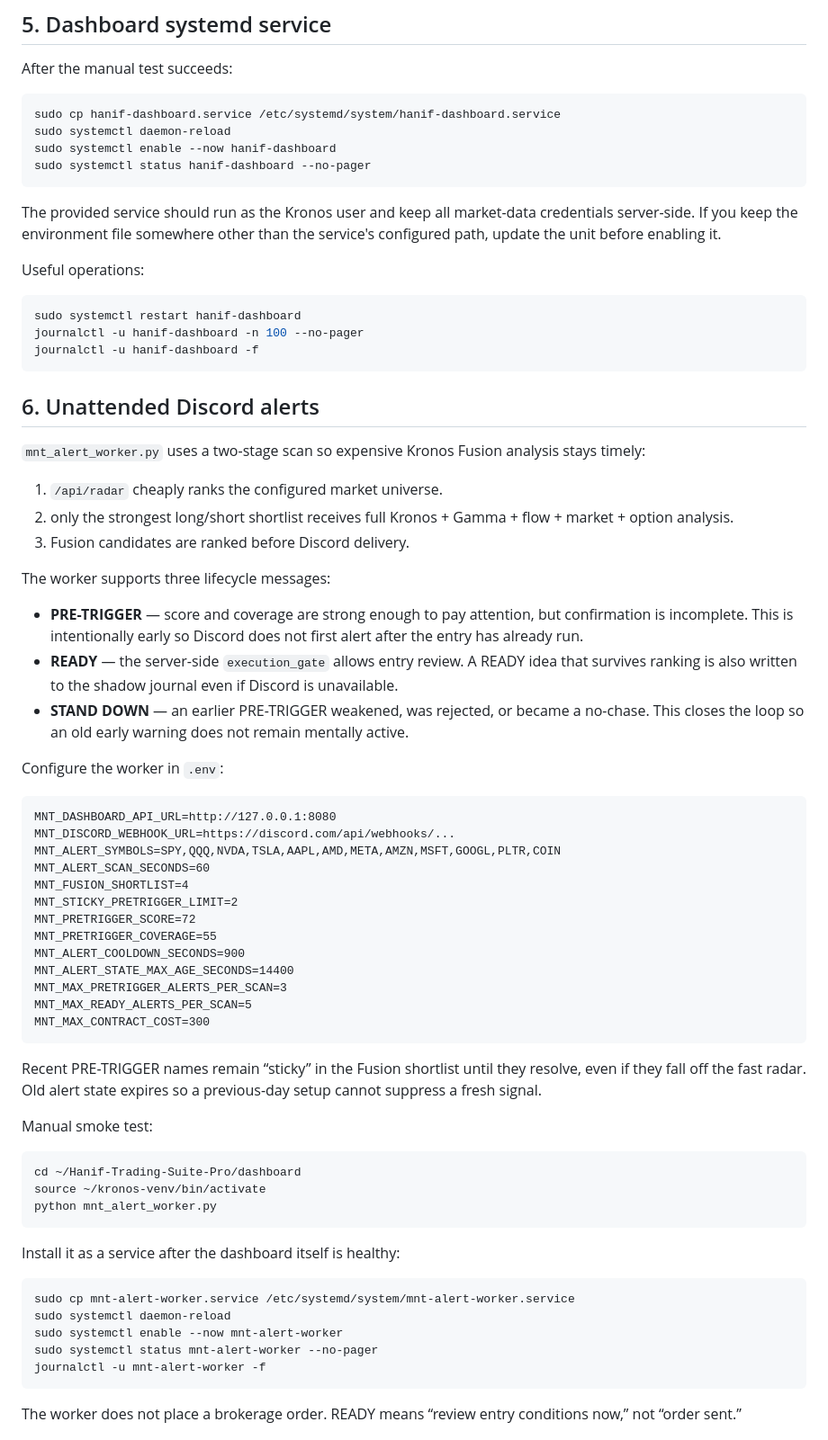
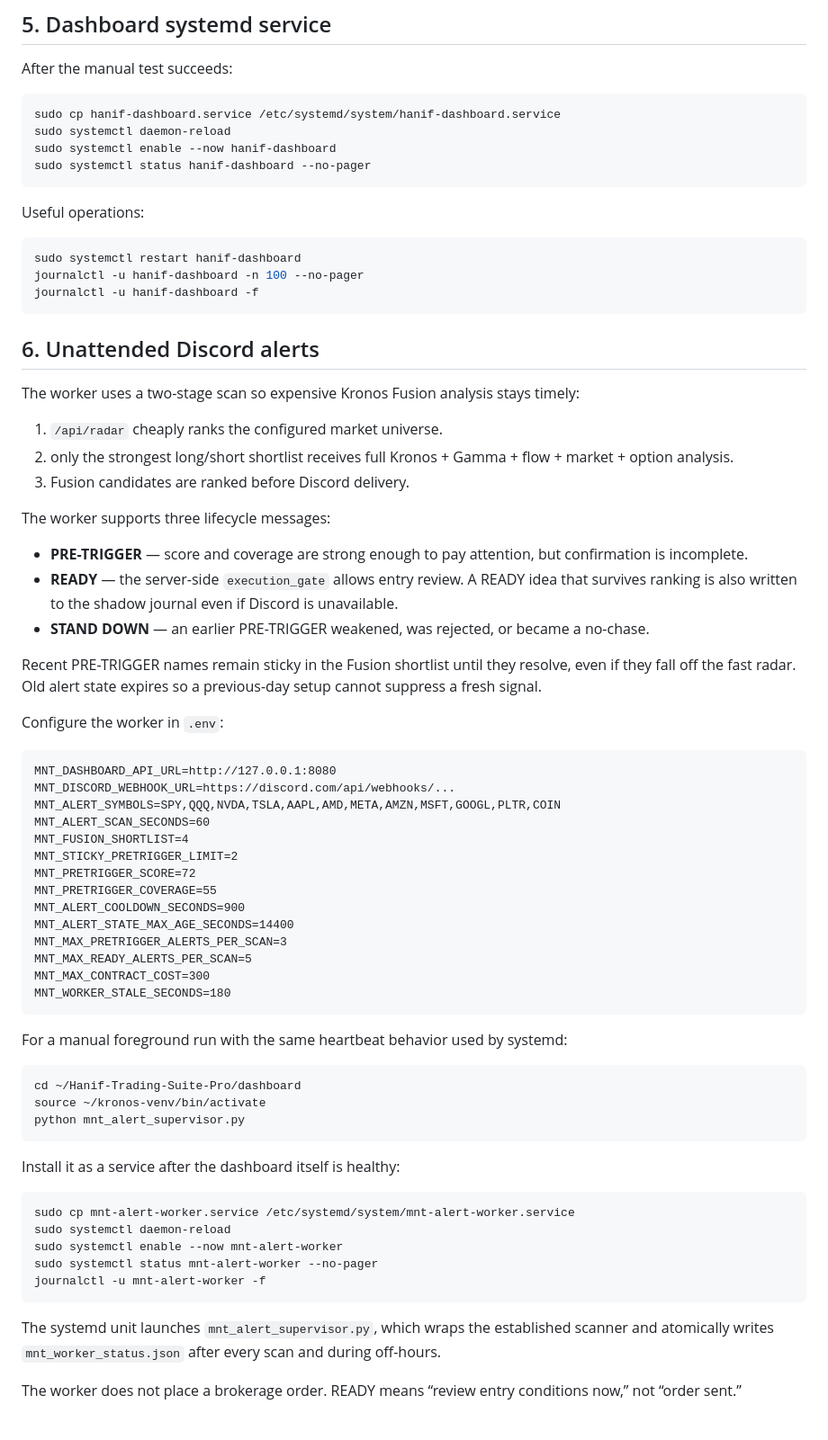
Before and after one commit to ElOmair/Hanif-Trading-Suite-Pro, a Markdown page: dashboard/DEPLOY.md, the part around one of its changes. Shown at 90% size. Drawn GitHub-style.

````diff
--- a/dashboard/DEPLOY.md
+++ b/dashboard/DEPLOY.md
@@ -132,8 +119,6 @@ sudo systemctl enable --now hanif-dashboard
 sudo systemctl status hanif-dashboard --no-pager
 ```
 
-The provided service should run as the Kronos user and keep all market-data credentials server-side. If you keep the environment file somewhere other than the service's configured path, update the unit before enabling it.
-
 Useful operations:
 
 ```bash
@@ -144,7 +129,7 @@ journalctl -u hanif-dashboard -f
 
 ## 6. Unattended Discord alerts
 
-`mnt_alert_worker.py` uses a two-stage scan so expensive Kronos Fusion analysis stays timely:
+The worker uses a two-stage scan so expensive Kronos Fusion analysis stays timely:
 
 1. `/api/radar` cheaply ranks the configured market universe.
 2. only the strongest long/short shortlist receives full Kronos + Gamma + flow + market + option analysis.
@@ -152,9 +137,11 @@ journalctl -u hanif-dashboard -f
 
 The worker supports three lifecycle messages:
 
-- **PRE-TRIGGER** — score and coverage are strong enough to pay attention, but confirmation is incomplete. This is intentionally early so Discord does not first alert after the entry has already run.
+- **PRE-TRIGGER** — score and coverage are strong enough to pay attention, but confirmation is incomplete.
 - **READY** — the server-side `execution_gate` allows entry review. A READY idea that survives ranking is also written to the shadow journal even if Discord is unavailable.
-- **STAND DOWN** — an earlier PRE-TRIGGER weakened, was rejected, or became a no-chase. This closes the loop so an old early warning does not remain mentally active.
+- **STAND DOWN** — an earlier PRE-TRIGGER weakened, was rejected, or became a no-chase.
+
+Recent PRE-TRIGGER names remain sticky in the Fusion shortlist until they resolve, even if they fall off the fast radar. Old alert state expires so a previous-day setup cannot suppress a fresh signal.
 
 Configure the worker in `.env`:
 
@@ -172,16 +159,15 @@ MNT_ALERT_STATE_MAX_AGE_SECONDS=14400
 MNT_MAX_PRETRIGGER_ALERTS_PER_SCAN=3
 MNT_MAX_READY_ALERTS_PER_SCAN=5
 MNT_MAX_CONTRACT_COST=300
+MNT_WORKER_STALE_SECONDS=180
 ```
 
-Recent PRE-TRIGGER names remain “sticky” in the Fusion shortlist until they resolve, even if they fall off the fast radar. Old alert state expires so a previous-day setup cannot suppress a fresh signal.
-
-Manual smoke test:
+For a manual foreground run with the same heartbeat behavior used by systemd:
 
 ```bash
 cd ~/Hanif-Trading-Suite-Pro/dashboard
 source ~/kronos-venv/bin/activate
-python mnt_alert_worker.py
+python mnt_alert_supervisor.py
 ```
 
 Install it as a service after the dashboard itself is healthy:
@@ -194,5 +180,7 @@ sudo systemctl status mnt-alert-worker --no-pager
 journalctl -u mnt-alert-worker -f
 ```
 
+The systemd unit launches `mnt_alert_supervisor.py`, which wraps the established scanner and atomically writes `mnt_worker_status.json` after every scan and during off-hours.
+
 The worker does not place a brokerage order. READY means “review entry conditions now,” not “order sent.”
 
````
Also changed, not shown: other parts of dashboard/DEPLOY.md (+28 -18 lines).
